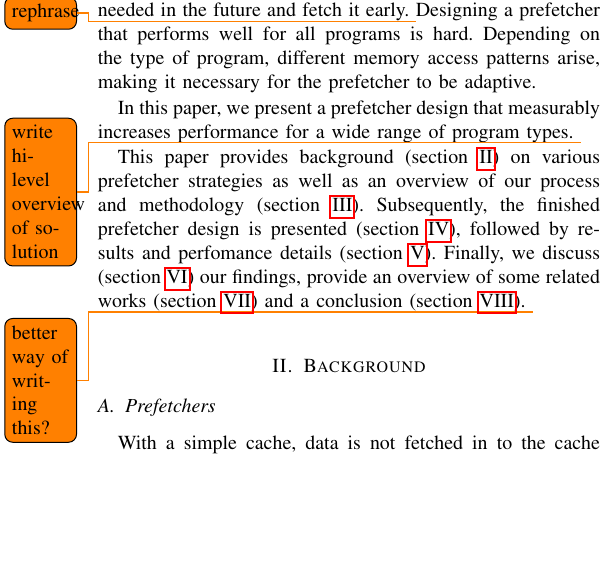
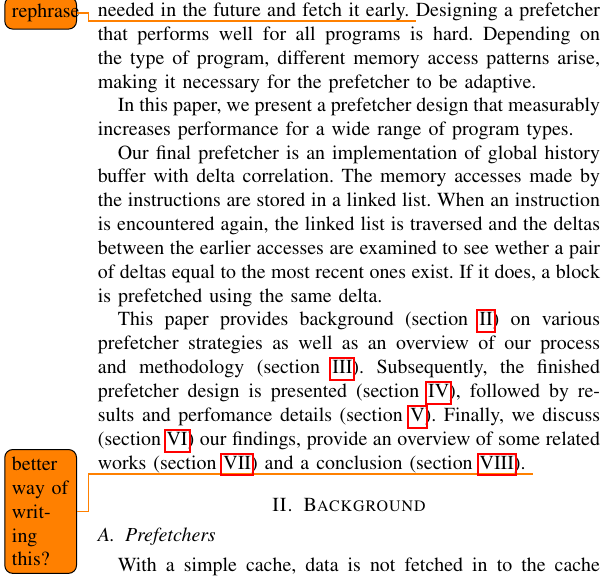
Before and after one commit to dmark2016/report, a LaTeX paper (report.tex, which reads introduction.tex): part of one column of page 1 of 3, cut so that both start at the same text, the shorter picture padded with empty space. Compiled offline with pdfLaTeX.

Commit message:
Write a bit about our final prefetcher

```diff
--- a/introduction.tex
+++ b/introduction.tex
@@ -8,7 +8,10 @@ Designing a prefetcher that performs well for all programs is hard.
 Depending on the type of program, different memory access patterns arise, making it necessary for the prefetcher to be adaptive.
 
 In this paper, we present a prefetcher design that measurably increases performance for a wide range of program types.
-\todo{write hi-level overview of solution}
+
+Our final prefetcher is an implementation of global history buffer with delta correlation. The memory accesses made by the instructions are stored in a linked list.
+When an instruction is encountered again, the linked list is traversed and the deltas between the earlier accesses are examined to see wether a pair of deltas equal to the most recent ones exist.
+If it does, a block is prefetched using the same delta.
 
 This paper provides background (section~\ref{sec:background}) on various prefetcher strategies as well as an overview of our process and methodology (section~\ref{sec:methodology}).
 Subsequently, the finished prefetcher design is presented (section~\ref{sec:prefetcher}), followed by results and perfomance details (section~\ref{sec:results}).
```
